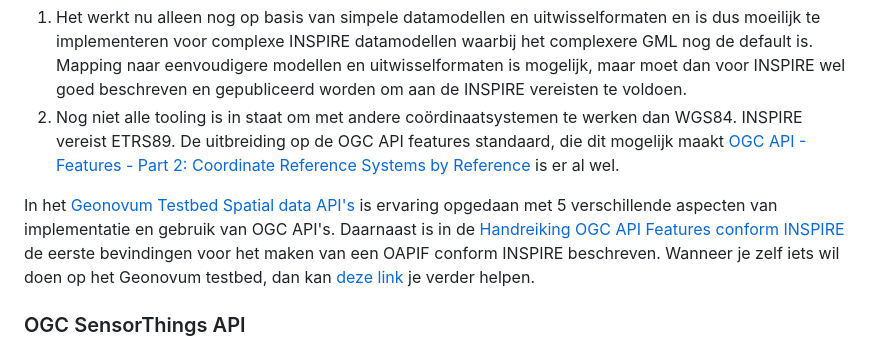
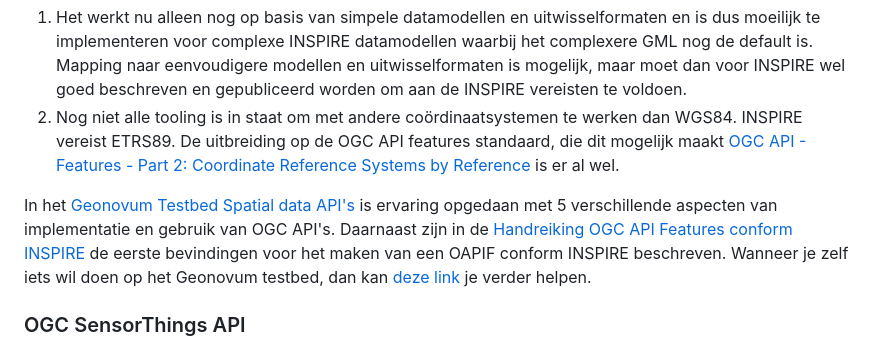
Before and after one commit to Geonovum/inspire-handreiking, a Markdown page: md/services.md, the part around the change. Drawn GitHub-style.

Commit message:
Update services.md
grammatica foutje

```diff
--- a/md/services.md
+++ b/md/services.md
@@ -1048,7 +1048,7 @@ De OGC API features (OAPIF of OAF) is eenvoudiger in het gebruik en vergt minder
 1. Het werkt nu alleen nog op basis van simpele datamodellen en uitwisselformaten en is dus moeilijk te implementeren voor complexe INSPIRE datamodellen waarbij het complexere GML nog de default is. Mapping naar eenvoudigere modellen en uitwisselformaten is mogelijk, maar moet dan voor INSPIRE wel goed beschreven en gepubliceerd worden om aan de INSPIRE vereisten te voldoen.
 2. Nog niet alle tooling is in staat om met andere coördinaatsystemen te werken dan WGS84. INSPIRE vereist ETRS89. De uitbreiding op de OGC API features standaard, die dit mogelijk maakt <a href="https://docs.opengeospatial.org/is/18-058/18-058.html" target="_blank">OGC API - Features - Part 2: Coordinate Reference Systems by Reference</a> is er al wel.
 
-In het <a href="https://github.com/Geonovum/testbed-spatial-APIs" target="_blank">Geonovum Testbed Spatial data API's</a> is ervaring opgedaan met 5 verschillende aspecten van implementatie en gebruik van OGC API's. Daarnaast is in de <a href="https://geonovum.github.io/OAPIF-PDOK-INSPIRE/" target="_blank">Handreiking OGC API Features conform INSPIRE</a> de eerste bevindingen voor het maken van een OAPIF conform INSPIRE beschreven.
+In het <a href="https://github.com/Geonovum/testbed-spatial-APIs" target="_blank">Geonovum Testbed Spatial data API's</a> is ervaring opgedaan met 5 verschillende aspecten van implementatie en gebruik van OGC API's. Daarnaast zijn in de <a href="https://geonovum.github.io/OAPIF-PDOK-INSPIRE/" target="_blank">Handreiking OGC API Features conform INSPIRE</a> de eerste bevindingen voor het maken van een OAPIF conform INSPIRE beschreven.
 Wanneer je zelf iets wil doen op het Geonovum testbed, dan kan <a href="https://github.com/Geonovum/ogc-api-testbed" target="_blank">deze link</a> je verder helpen.
 
 
```
